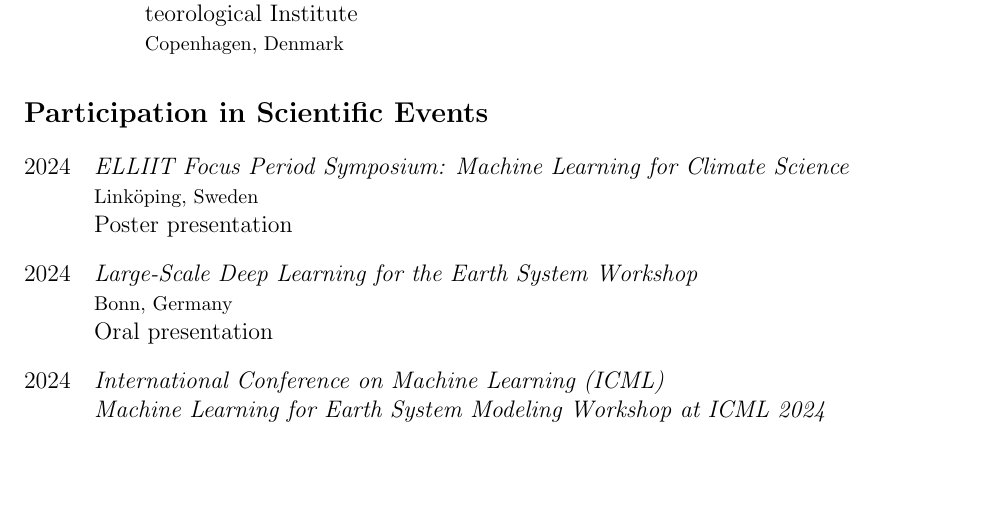
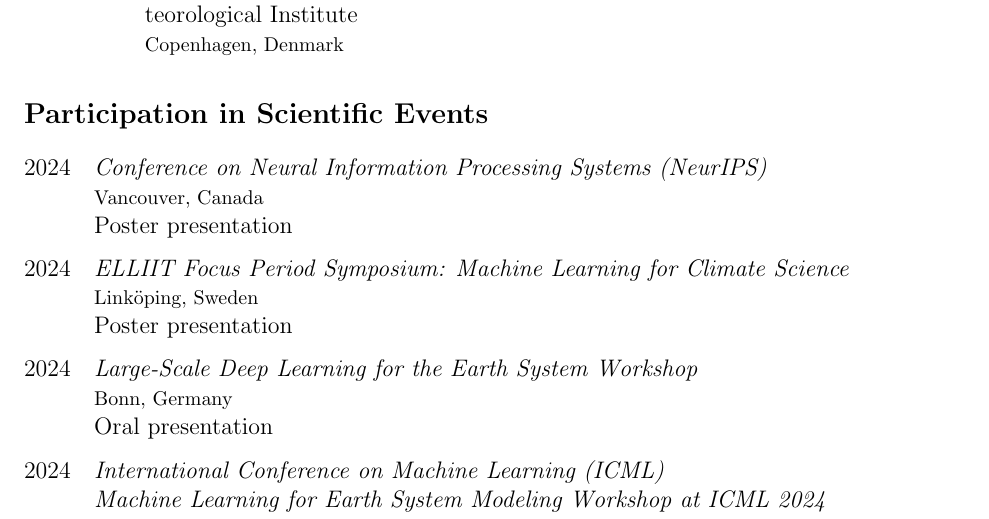
Before and after one commit to joeloskarsson/CV, a LaTeX document (tex/academic.tex, which reads tex/sections/event_participation.tex): part of page 4 of 7, cut so that both start at the same text, the shorter picture padded with empty space. Compiled offline with pdfLaTeX.

Commit message:
Add neurips2024 event entry

```diff
--- a/tex/sections/event_participation.tex
+++ b/tex/sections/event_participation.tex
@@ -1,16 +1,18 @@
 \section*{Participation in Scientific Events}
 %\newcommand{\event}[4]{\item [#2] \textit{#1}\\ {\footnotesize#3}\\#4}
 \newcommand{\event}[4]{%
-    \item [#2] \textit{#1}\\%
+\item [#2] \begin{minipage}[t]{\linewidth} \textit{#1}\\%
         {\footnotesize#3}%
         \ifx&#4&
         % % No final line break if #4 is empty
         \else%
         \\#4%
     \fi%
+    \end{minipage}
 }
 
 \begin{labeling}{2023--}
+    \event{Conference on Neural Information Processing Systems (NeurIPS)}{2024}{Vancouver, Canada}{Poster presentation}
     \event{ELLIIT Focus Period Symposium: Machine Learning for Climate Science}{2024}{Linköping, Sweden}{Poster presentation}
     \event{Large-Scale Deep Learning for the Earth System Workshop}{2024}{Bonn, Germany}{Oral presentation}
     \event{International Conference on Machine Learning (ICML)\\Machine Learning for Earth System Modeling Workshop at ICML 2024}{2024}{Vienna, Austria}{Workshop poster presentation}
```
Also changed, not shown: docs/CV.pdf.
